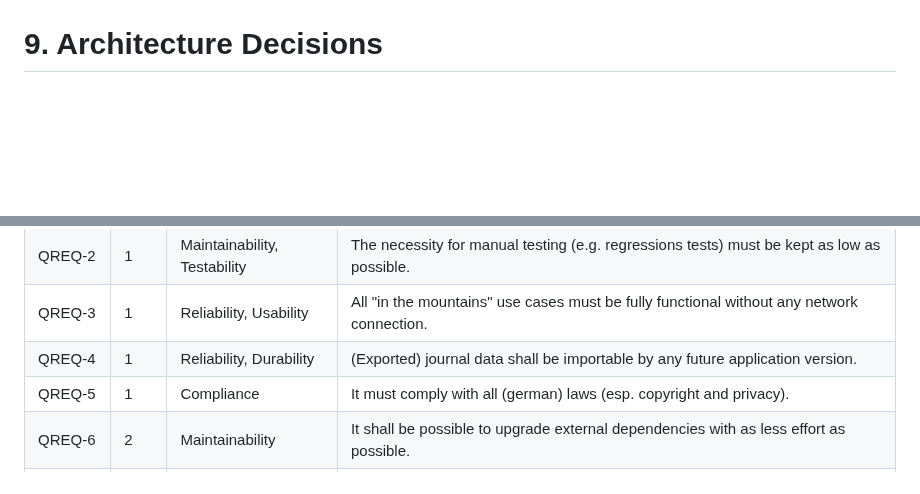
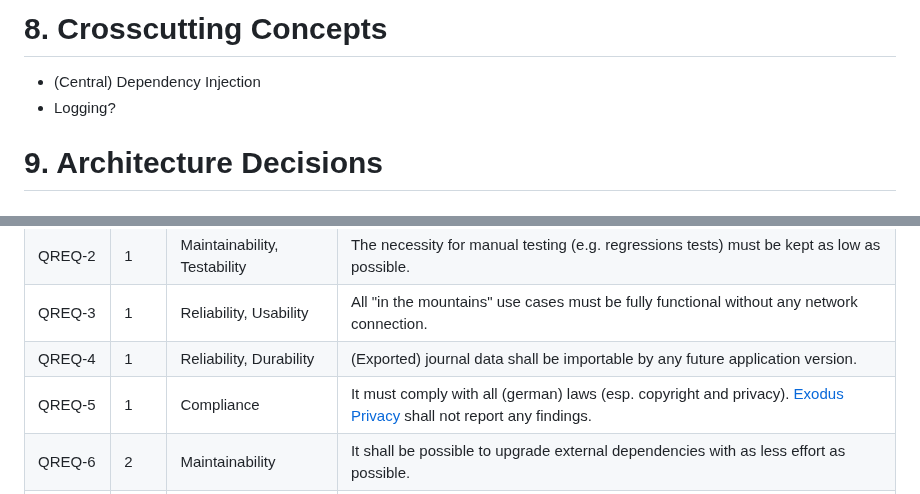
Before and after one commit to aardjon/trad, a Markdown page: doc/architecture.md, 2 parts joined by grey strips. GitHub-like rendering; blank space fills up the shorter version.

```diff
--- a/doc/architecture.md
+++ b/doc/architecture.md
@@ -107,3 +187,8 @@ interfaces we plan or expect to use.
+# 8. Crosscutting Concepts
+
+- (Central) Dependency Injection
+- Logging?
+
 # 9. Architecture Decisions
 
 
@@ -119,7 +204,7 @@ QREQ-1  | 1 | Flexibility, Maintainability | It shall be easy to implement new/c
 QREQ-2  | 1 | Maintainability, Testability | The necessity for manual testing (e.g. regressions tests) must be kept as low as possible.
 QREQ-3  | 1 | Reliability, Usability | All "in the mountains" use cases must be fully functional without any network connection.
 QREQ-4  | 1 | Reliability, Durability | (Exported) journal data shall be importable by any future application version.
-QREQ-5  | 1 | Compliance | It must comply with all (german) laws (esp. copyright and privacy).
+QREQ-5  | 1 | Compliance | It must comply with all (german) laws (esp. copyright and privacy). [Exodus Privacy](https://exodus-privacy.eu.org/en/) shall not report any findings.
 QREQ-6  | 2 | Maintainability | It shall be possible to upgrade external dependencies with as less effort as possible.
 QREQ-7  | 2 | Adaptability | It shall be possible to adopt to changes of external interfaces with as less effort as possible.
 QREQ-8  | 2 | Compliance, Performance | Data from external interfaces must only be requested if really necessary (to keep their traffic as low as possible).
```
Also changed, not shown: other parts of doc/architecture.md (+82 -2 lines).
